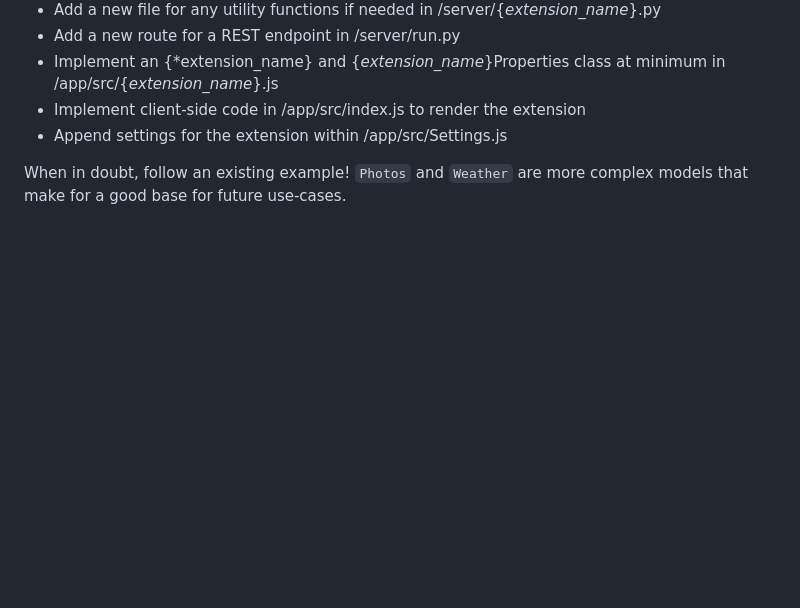
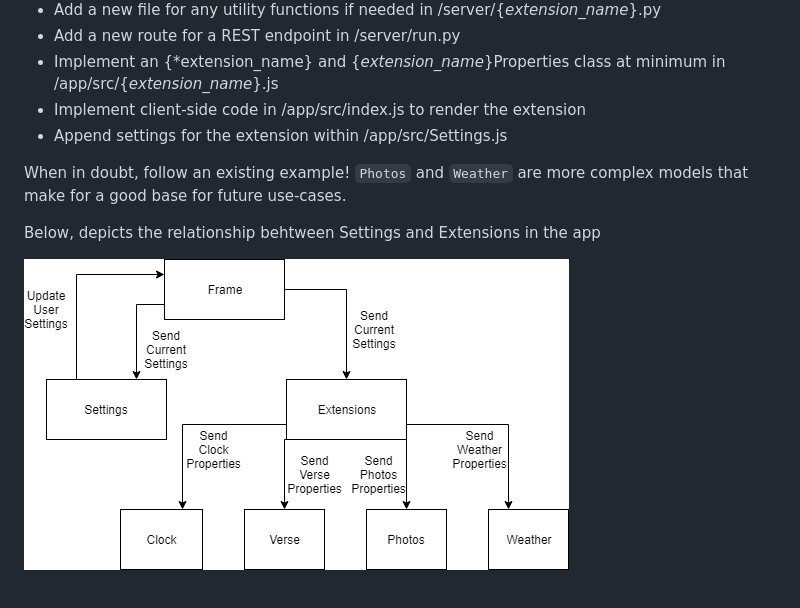
Before and after one commit to jacobhjustice/PiFrame, a Markdown page: README.md, the part around the change. GitHub-like rendering; pictures changed too: piframe_client.png (added); blank space fills up the shorter version.

Commit message:
diagram, splitting out frame/extensions, adding explicit export onto functions

```diff
--- a/README.md
+++ b/README.md
@@ -40,4 +40,8 @@ To add an extension...
 
 When in doubt, follow an existing example! `Photos` and `Weather` are more complex models that make for a good base for future use-cases.
 
+Below, depicts the relationship behtween Settings and Extensions in the app
+
+![](piframe_client.png)
+
 ###
```
Also changed, not shown: 8 other files.
